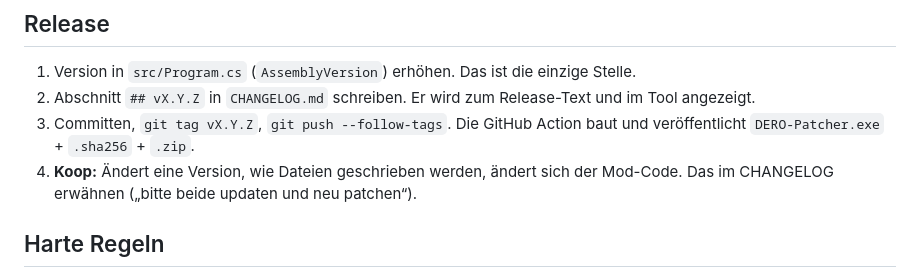
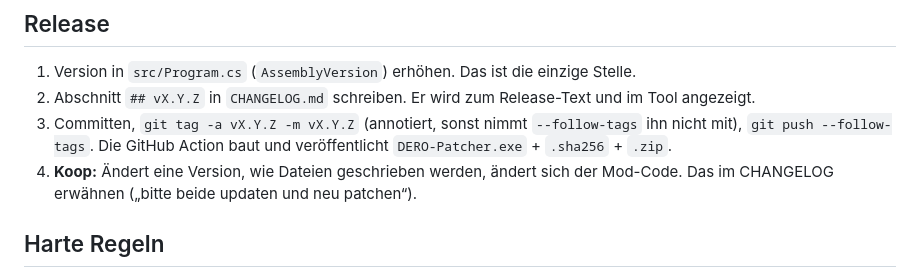
Before and after one commit to DERO129media/dl-modding-patcher, a Markdown page: AGENTS.md, the part around the change. Rendered like a GitHub page.

Commit message:
AGENTS.md: Release-Tag annotiert anlegen

```diff
--- a/AGENTS.md
+++ b/AGENTS.md
@@ -22,7 +22,7 @@ dist/DERO-Patcher.exe --dev --port 8732 --game "<Spielordner-Kopie>" --ui ui [--
 
 1. Version in `src/Program.cs` (`AssemblyVersion`) erhöhen. Das ist die einzige Stelle.
 2. Abschnitt `## vX.Y.Z` in `CHANGELOG.md` schreiben. Er wird zum Release-Text und im Tool angezeigt.
-3. Committen, `git tag vX.Y.Z`, `git push --follow-tags`. Die GitHub Action baut und veröffentlicht `DERO-Patcher.exe` + `.sha256` + `.zip`.
+3. Committen, `git tag -a vX.Y.Z -m vX.Y.Z` (annotiert, sonst nimmt `--follow-tags` ihn nicht mit), `git push --follow-tags`. Die GitHub Action baut und veröffentlicht `DERO-Patcher.exe` + `.sha256` + `.zip`.
 4. **Koop:** Ändert eine Version, wie Dateien geschrieben werden, ändert sich der Mod-Code. Das im CHANGELOG erwähnen („bitte beide updaten und neu patchen“).
 
 ## Harte Regeln
```
